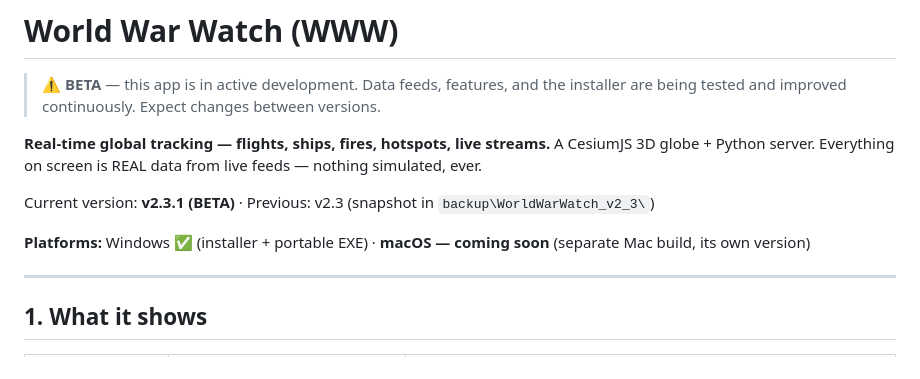
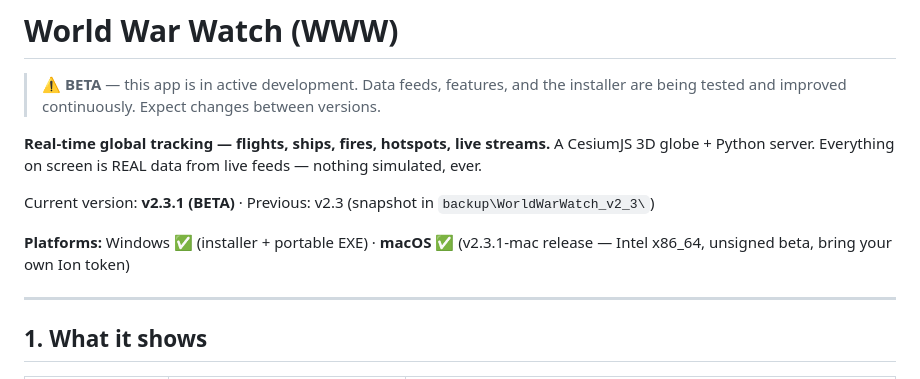
Before and after one commit to bklyny2021/world-war-watch, a Markdown page: README.md, the part around the change. Rendered like a GitHub page.

Commit message:
v2.3.1: macOS build released (v2.3.1-mac)

```diff
--- a/README.md
+++ b/README.md
@@ -7,7 +7,7 @@ A CesiumJS 3D globe + Python server. Everything on screen is REAL data from live
 
 Current version: **v2.3.1 (BETA)** · Previous: v2.3 (snapshot in `backup\WorldWarWatch_v2_3\`)
 
-**Platforms:** Windows ✅ (installer + portable EXE) · **macOS — coming soon** (separate Mac build, its own version)
+**Platforms:** Windows ✅ (installer + portable EXE) · **macOS ✅** (v2.3.1-mac release — Intel x86_64, unsigned beta, bring your own Ion token)
 
 ---
 
```
